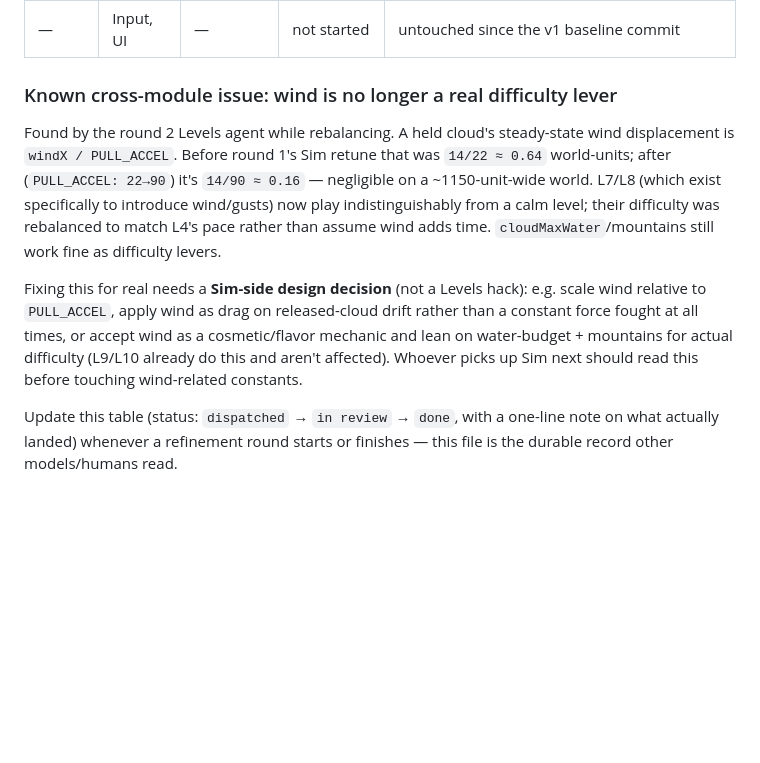
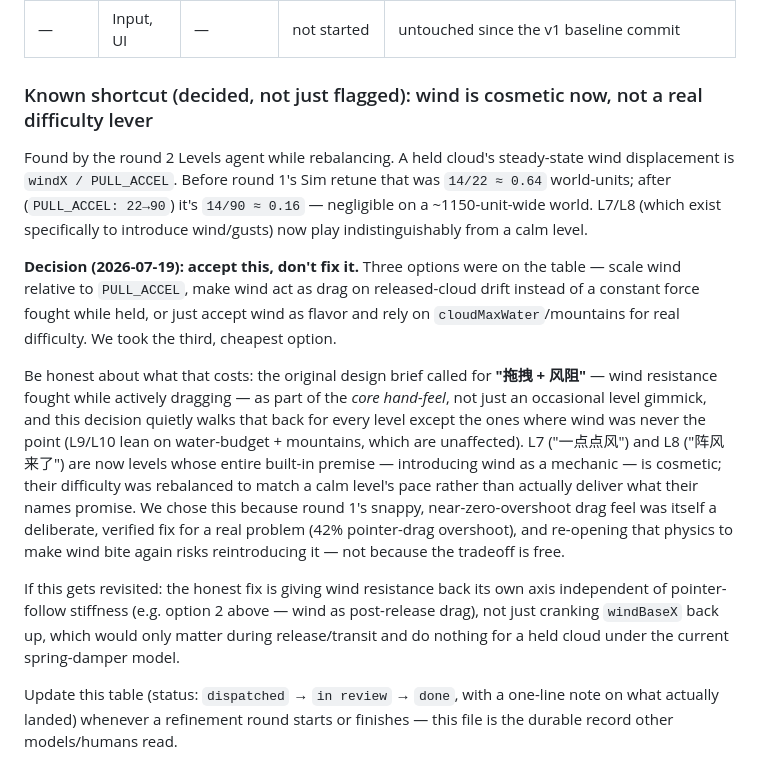
Before and after one commit to wowayou/cloud-shepherd, a Markdown page: MODULES.md, the part around the change. GitHub-like rendering; blank space fills up the shorter version.

Commit message:
docs: resolve wind-as-cosmetic decision, name the tradeoff honestly
Decided to accept wind as a flavor mechanic rather than fix its
near-zero displacement under the round-1 Sim retune. Recording plainly
that this walks back part of the original design brief ("拖拽+风阻"
was meant to be core hand-feel, not an occasional level gimmick) and
that L7/L8 no longer deliver what their names promise, rather than
letting the status table read as a neutral technical footnote.

Co-Authored-By: Claude Sonnet 5 <noreply@anthropic.com>

```diff
--- a/MODULES.md
+++ b/MODULES.md
@@ -29,24 +29,40 @@ actually did the work.
 | 2 | Audio | Sonnet (agent, worktree) | done (`ab56732`) | new ADSR tone engine (attack/decay/sustain/release + pitch glide + vibrato + bell "partial" layer) replaces flat beeps for every event; `mountainLeak` switched from a tone to filtered noise for timbral distinction from `evaporate`. Empirically verified via OfflineAudioContext waveform analysis (peak amplitude, silence checks, Goertzel frequency-content checks) — caught and fixed a real bug where a pitch glide finished after the gain envelope had already faded to near-silence |
 | — | Input, UI | — | not started | untouched since the v1 baseline commit |
 
-### Known cross-module issue: wind is no longer a real difficulty lever
+### Known shortcut (decided, not just flagged): wind is cosmetic now, not a real difficulty lever
 
 Found by the round 2 Levels agent while rebalancing. A held cloud's
 steady-state wind displacement is `windX / PULL_ACCEL`. Before round 1's
 Sim retune that was `14/22 ≈ 0.64` world-units; after (`PULL_ACCEL: 22→90`)
 it's `14/90 ≈ 0.16` — negligible on a ~1150-unit-wide world. L7/L8 (which
 exist specifically to introduce wind/gusts) now play indistinguishably
-from a calm level; their difficulty was rebalanced to match L4's pace
-rather than assume wind adds time. `cloudMaxWater`/mountains still work
-fine as difficulty levers.
+from a calm level.
 
-Fixing this for real needs a **Sim-side design decision** (not a Levels
-hack): e.g. scale wind relative to `PULL_ACCEL`, apply wind as drag on
-released-cloud drift rather than a constant force fought at all times, or
-accept wind as a cosmetic/flavor mechanic and lean on water-budget +
-mountains for actual difficulty (L9/L10 already do this and aren't
-affected). Whoever picks up Sim next should read this before touching
-wind-related constants.
+**Decision (2026-07-19): accept this, don't fix it.** Three options were on
+the table — scale wind relative to `PULL_ACCEL`, make wind act as drag on
+released-cloud drift instead of a constant force fought while held, or
+just accept wind as flavor and rely on `cloudMaxWater`/mountains for real
+difficulty. We took the third, cheapest option.
+
+Be honest about what that costs: the original design brief called for
+**"拖拽 + 风阻"** — wind resistance fought while actively dragging — as
+part of the *core hand-feel*, not just an occasional level gimmick, and
+this decision quietly walks that back for every level except the ones
+where wind was never the point (L9/L10 lean on water-budget + mountains,
+which are unaffected). L7 ("一点点风") and L8 ("阵风来了") are now
+levels whose entire built-in premise — introducing wind as a mechanic —
+is cosmetic; their difficulty was rebalanced to match a calm level's pace
+rather than actually deliver what their names promise. We chose this
+because round 1's snappy, near-zero-overshoot drag feel was itself a
+deliberate, verified fix for a real problem (42% pointer-drag overshoot),
+and re-opening that physics to make wind bite again risks reintroducing
+it — not because the tradeoff is free.
+
+If this gets revisited: the honest fix is giving wind resistance back its
+own axis independent of pointer-follow stiffness (e.g. option 2 above —
+wind as post-release drag), not just cranking `windBaseX` back up, which
+would only matter during release/transit and do nothing for a held cloud
+under the current spring-damper model.
 
 Update this table (status: `dispatched` → `in review` → `done`, with a
 one-line note on what actually landed) whenever a refinement round starts
```
